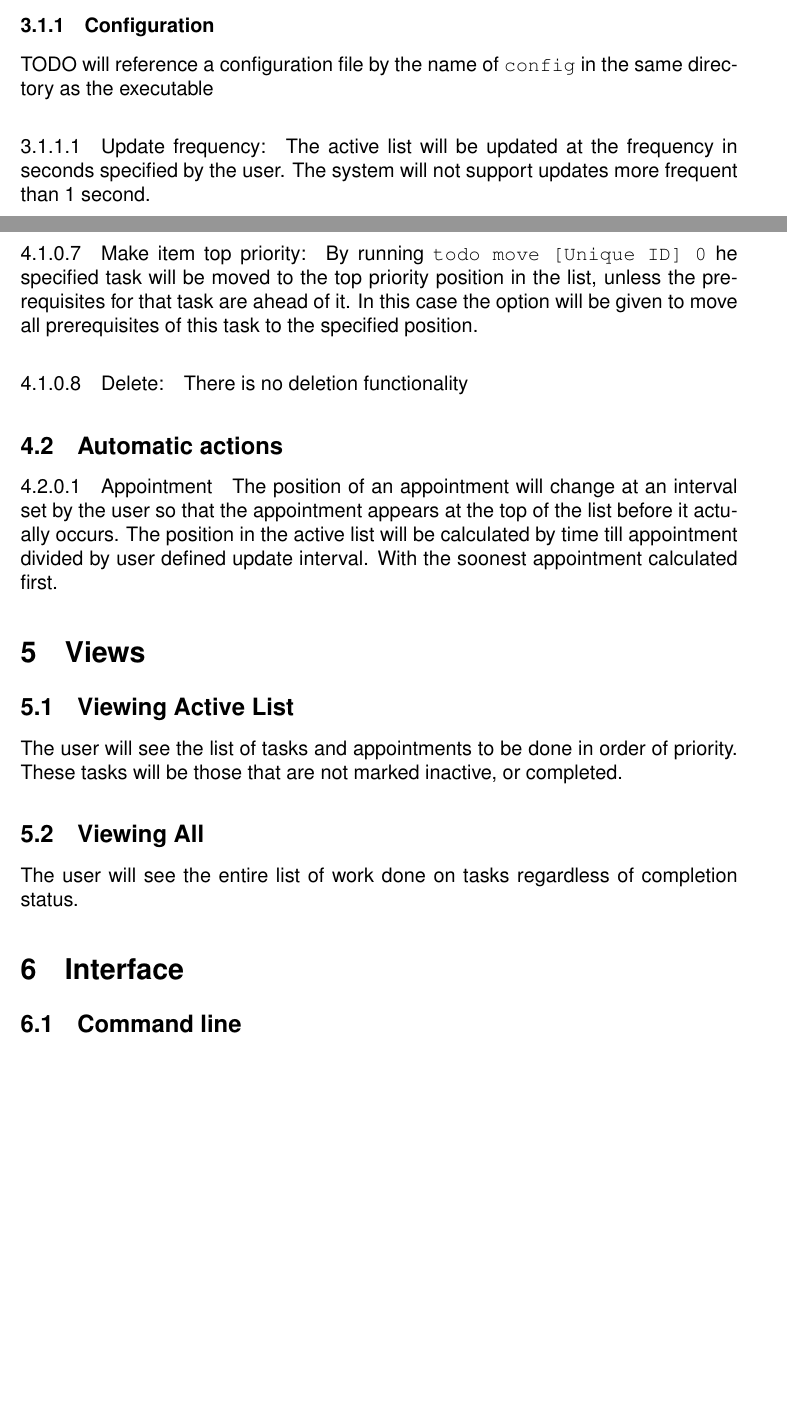
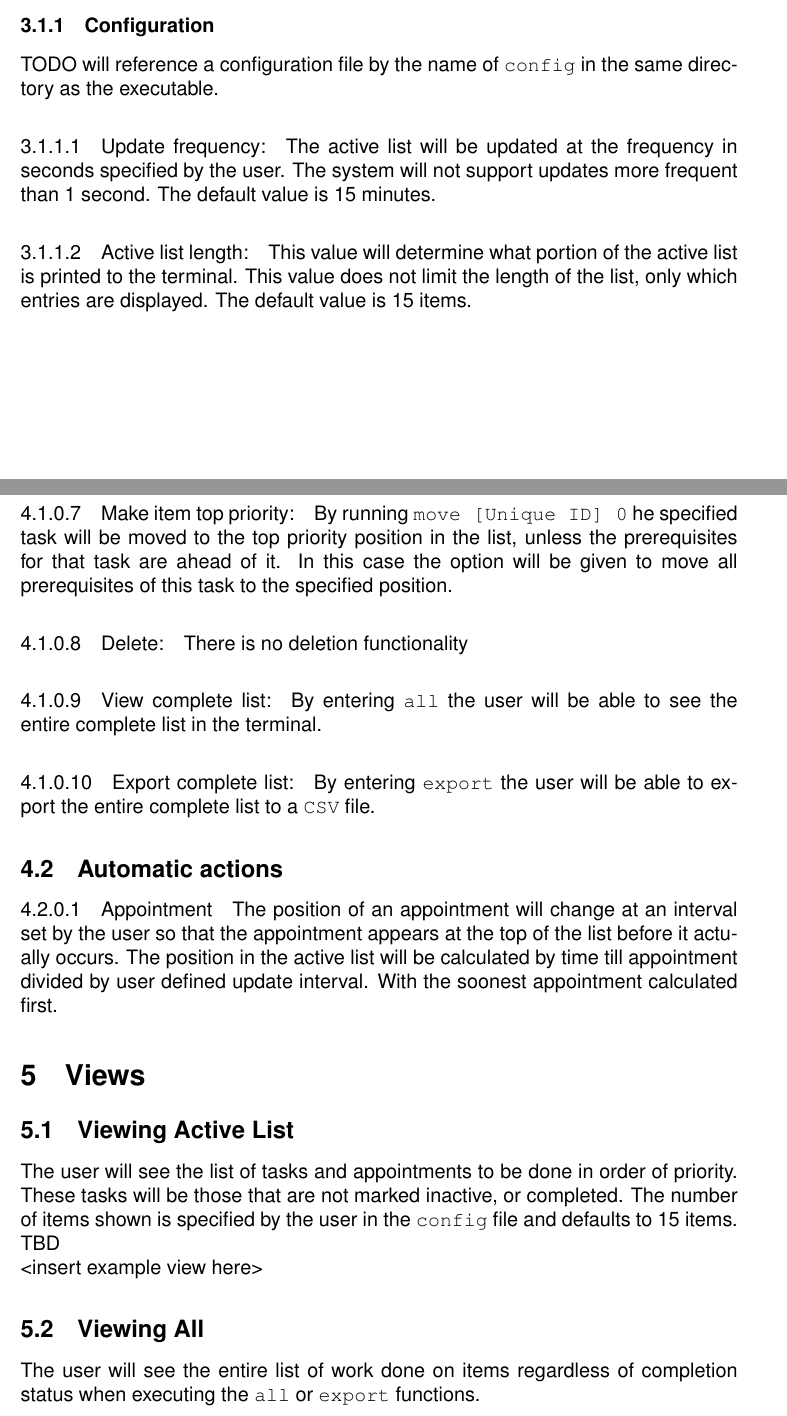
Before and after one commit to blake6489/TODO-TaskManager-, a LaTeX document (SDD/SDD.tex): two parts of pages 4 and 7 of 8 before the commit and two parts of pages 4 and 7 of 9 after it, joined at a grey line, cut so that both start at the same text, the shorter picture padded with empty space. Compiled offline with pdfLaTeX.

Commit message:
version sent in

```diff
--- a/SDD/SDD.tex
+++ b/SDD/SDD.tex
@@ -119,8 +120,9 @@ This project will use {\tt Git} version control in conjunction with {\tt GitHub}
 \section{Data Storage}\label{sec:Data Storage}
 \subsection{Data Dictionary}\label{sec:Data Dictionary}
 \subsubsection{Configuration} \label{sec:Configuration}
- TODO will reference a configuration file by the name of \e{config} in the same directory as the executable
-\paragraph{Update frequency:} \label{sec:Update timing} The active list will be updated at the frequency in seconds specified by the user. The system will not support updates more frequent than 1 second.
+ TODO will reference a configuration file by the name of \e{config} in the same directory as the executable.
+\paragraph{Update frequency:} \label{sec:Update timing} The active list will be updated at the frequency in seconds specified by the user. The system will not support updates more frequent than 1 second. The default value is 15 minutes.
+\paragraph{Active list length:} \label{sec:Active list length} This value will determine what portion of the active list is printed to the terminal. This value does not limit the length of the list, only which entries are displayed. The default value is 15 items.
 
 \subsubsection{Task} \label{sec:Task}
 \paragraph{Unique ID:} Non user editable \e{int}. This is the index value used for internal reference to the task.
@@ -164,6 +165,10 @@ The complete list will be the entirety of all items regardless of there completi
-\paragraph{Make item top priority:} \label{sec:Make top} By running \e{todo move [Unique ID] 0} he specified task will be moved to the top priority position in the list, unless the prerequisites for that task are ahead of it. In this case the option will be given to move all prerequisites of this task to the specified position.
-
+\paragraph{Modify a user created field:} \label{sec:Modify} By running \e{modify [Unique ID] [option]} the specified task will be modified, with the given piece of data being changed to the given value.
+\paragraph{Make item top priority:} \label{sec:Make top} By running \e{move [Unique ID] 0} he specified task will be moved to the top priority position in the list, unless the prerequisites for that task are ahead of it. In this case the option will be given to move all prerequisites of this task to the specified position.
+%%%%
 \paragraph{Delete:} \label{sec:Delete} There is no deletion functionality
+%%%%
+\paragraph{View complete list:} \label{sec:View complete list} By entering \e{all} the user will be able to see the entire complete list in the terminal.
+\paragraph{Export complete list:} \label{sec:Export complete list} By entering \e{export} the user will be able to export the entire complete list to a \e{CSV} file.
 %%%%
 \subsection{Automatic actions}
 \setcounter{paragraph}{0}
@@ -174,10 +179,12 @@ The complete list will be the entirety of all items regardless of there completi
 %%%%%%%%%%%%%%%%%%%%%%%
 \section{Views}
 \subsection{Viewing Active List}
-The user will see the list of tasks and appointments to be done in order of priority. These tasks will be those that are not marked inactive, or completed.
+The user will see the list of tasks and appointments to be done in order of priority. These tasks will be those that are not marked inactive, or completed. The number of items shown is specified by the user in the \e{config} file and defaults to 15 items.
+\\
+TBD\\
+<insert example view here>
 
 \subsection{Viewing All} \label{sec:View all}
-The user will see the entire list of work done on tasks regardless of completion status.
+The user will see the entire list of work done on items regardless of completion status when executing the \e{all} or \e{export} functions.
 
 \section{Interface}
-\subsection{Command line}
```
Also changed, not shown: SDD/SDD.pdf, SDD/SDD.tex (28 more changed lines).
